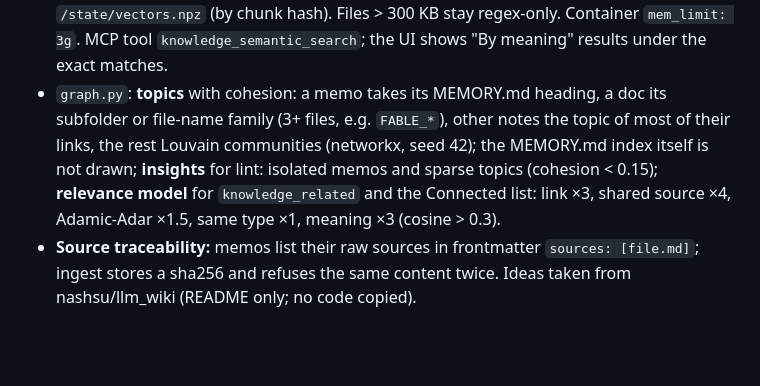
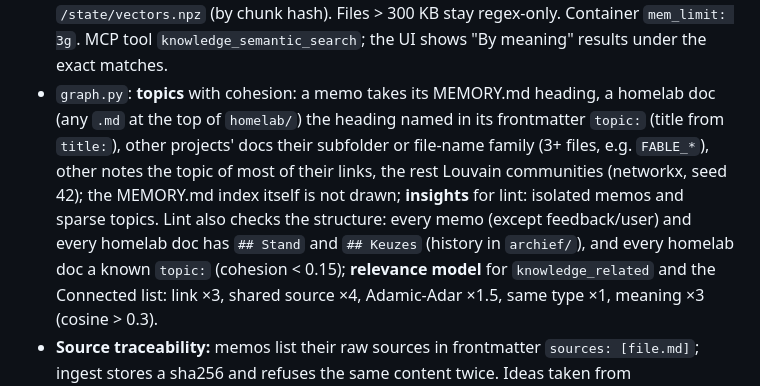
Before and after one commit to To0wnn/knowledge, a Markdown page: README.md, the part around the change. GitHub-like rendering; blank space fills up the shorter version.

Commit message:
README: doc topics from frontmatter, structure lint
Co-Authored-By: Claude Opus 5.5 <noreply@anthropic.com>
Claude-Session: https://claude.ai/code/session_01UbLwoFbzRp4W4N1G9xvhNh

```diff
--- a/README.md
+++ b/README.md
@@ -65,7 +65,7 @@ version; the live stream sends the release in its `hello`, and an open tab that
   via OpenVINO (1.2 chunks/s, OOM at batch 16) and rejected: slower than 2 CPU threads. Cache `/state/vectors.npz` (by chunk
   hash). Files > 300 KB stay regex-only. Container `mem_limit: 3g`. MCP tool `knowledge_semantic_search`; the UI shows
   "By meaning" results under the exact matches.
-- `graph.py`: **topics** with cohesion: a memo takes its MEMORY.md heading, a doc its subfolder or file-name family (3+ files, e.g. `FABLE_*`), other notes the topic of most of their links, the rest Louvain communities (networkx, seed 42); the MEMORY.md index itself is not drawn; **insights** for lint: isolated memos and sparse topics
+- `graph.py`: **topics** with cohesion: a memo takes its MEMORY.md heading, a homelab doc (any `.md` at the top of `homelab/`) the heading named in its frontmatter `topic:` (title from `title:`), other projects' docs their subfolder or file-name family (3+ files, e.g. `FABLE_*`), other notes the topic of most of their links, the rest Louvain communities (networkx, seed 42); the MEMORY.md index itself is not drawn; **insights** for lint: isolated memos and sparse topics. Lint also checks the structure: every memo (except feedback/user) and every homelab doc has `## Stand` and `## Keuzes` (history in `archief/`), and every homelab doc a known `topic:`
   (cohesion < 0.15); **relevance model** for `knowledge_related` and the Connected list: link ×3, shared source ×4,
   Adamic-Adar ×1.5, same type ×1, meaning ×3 (cosine > 0.3).
 - **Source traceability:** memos list their raw sources in frontmatter `sources: [file.md]`; ingest stores a sha256 and
```
